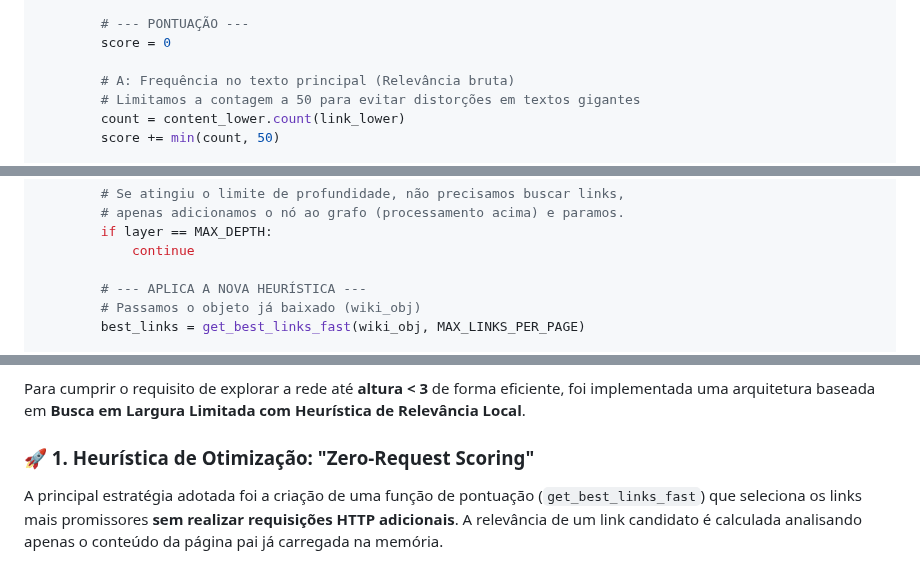
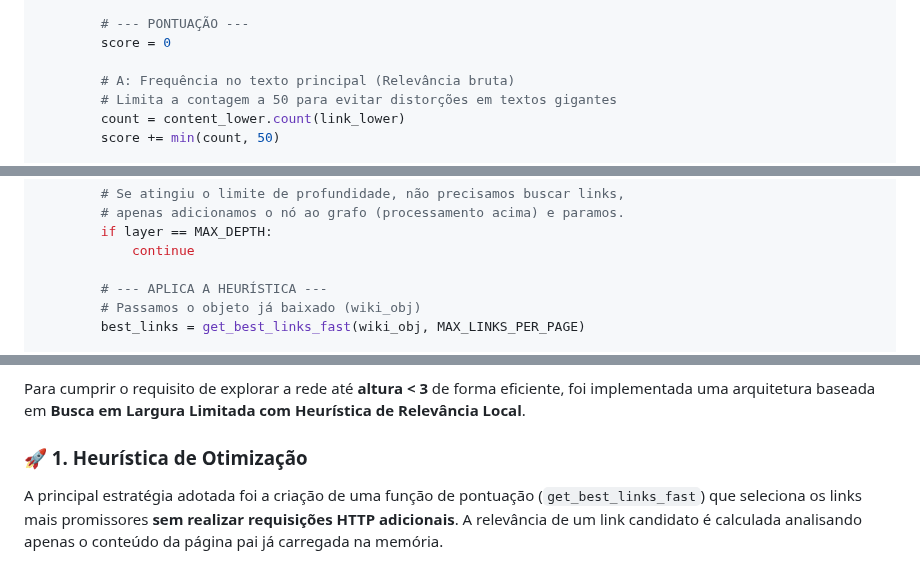
Before and after one commit to Carlos98770/dca3702-aed2, a Markdown page: unity_3/README.md, 3 parts joined by grey strips. Rendered like a GitHub page.

Commit message:
docs: atualiza o readme

```diff
--- a/unity_3/README.md
+++ b/unity_3/README.md
@@ -127,7 +127,7 @@ def get_best_links_fast(page_obj, max_links):
         score = 0
 
         # A: Frequência no texto principal (Relevância bruta)
-        # Limitamos a contagem a 50 para evitar distorções em textos gigantes
+        # Limita a contagem a 50 para evitar distorções em textos gigantes
         count = content_lower.count(link_lower)
         score += min(count, 50)
 
@@ -213,7 +212,7 @@ def explore_seed(start_page):
         if layer == MAX_DEPTH:
             continue
 
-        # --- APLICA A NOVA HEURÍSTICA ---
+        # --- APLICA A HEURÍSTICA ---
         # Passamos o objeto já baixado (wiki_obj)
         best_links = get_best_links_fast(wiki_obj, MAX_LINKS_PER_PAGE)
 
@@ -296,7 +295,7 @@ A construção de redes a partir de hiperlinks da Wikipedia apresenta um desafio
 
 Para cumprir o requisito de explorar a rede até **altura < 3** de forma eficiente, foi implementada uma arquitetura baseada em **Busca em Largura Limitada com Heurística de Relevância Local**.
 
-### 🚀 1. Heurística de Otimização: "Zero-Request Scoring"
+### 🚀 1. Heurística de Otimização
 
 A principal estratégia adotada foi a criação de uma função de pontuação (`get_best_links_fast`) que seleciona os links mais promissores **sem realizar requisições HTTP adicionais**. A relevância de um link candidato é calculada analisando apenas o conteúdo da página pai já carregada na memória.
 
```
Also changed, not shown: other parts of unity_3/README.md (+0 -1 lines).
